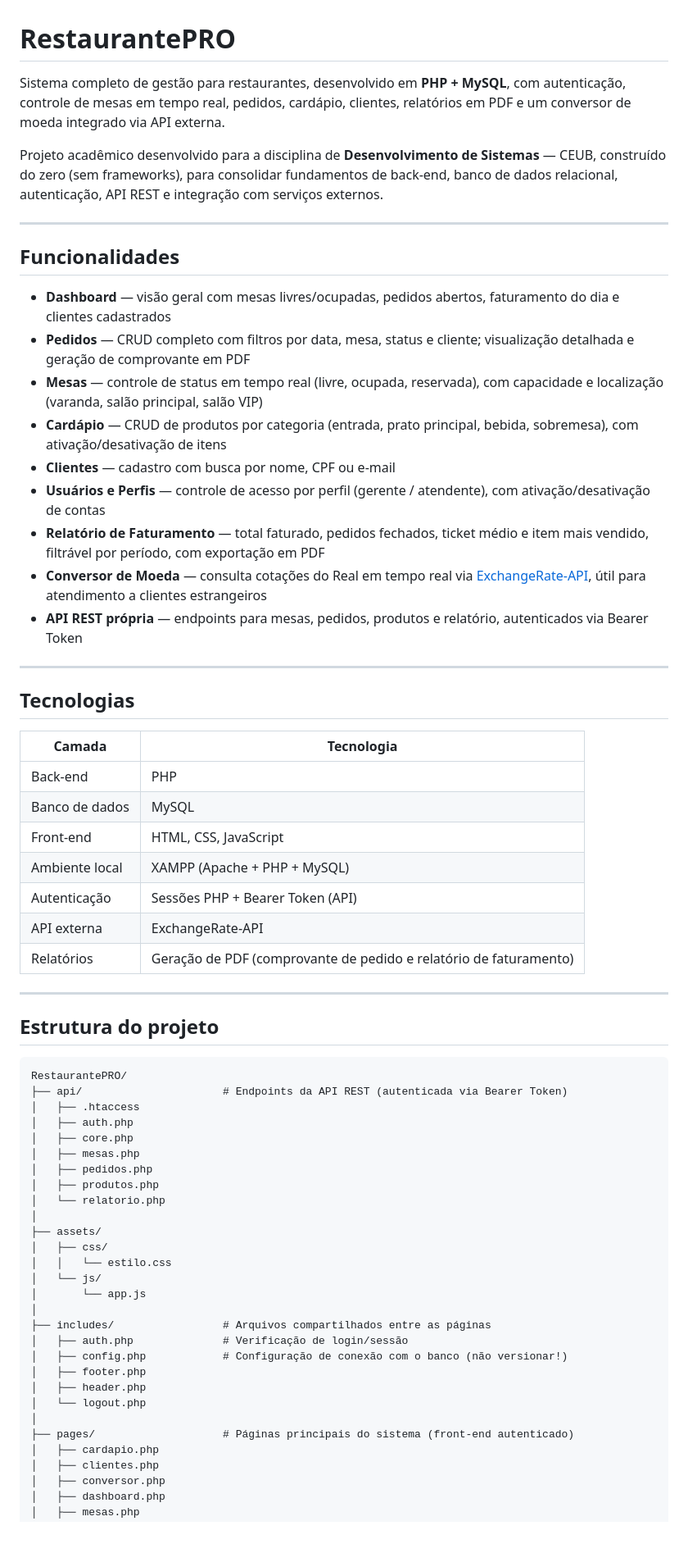
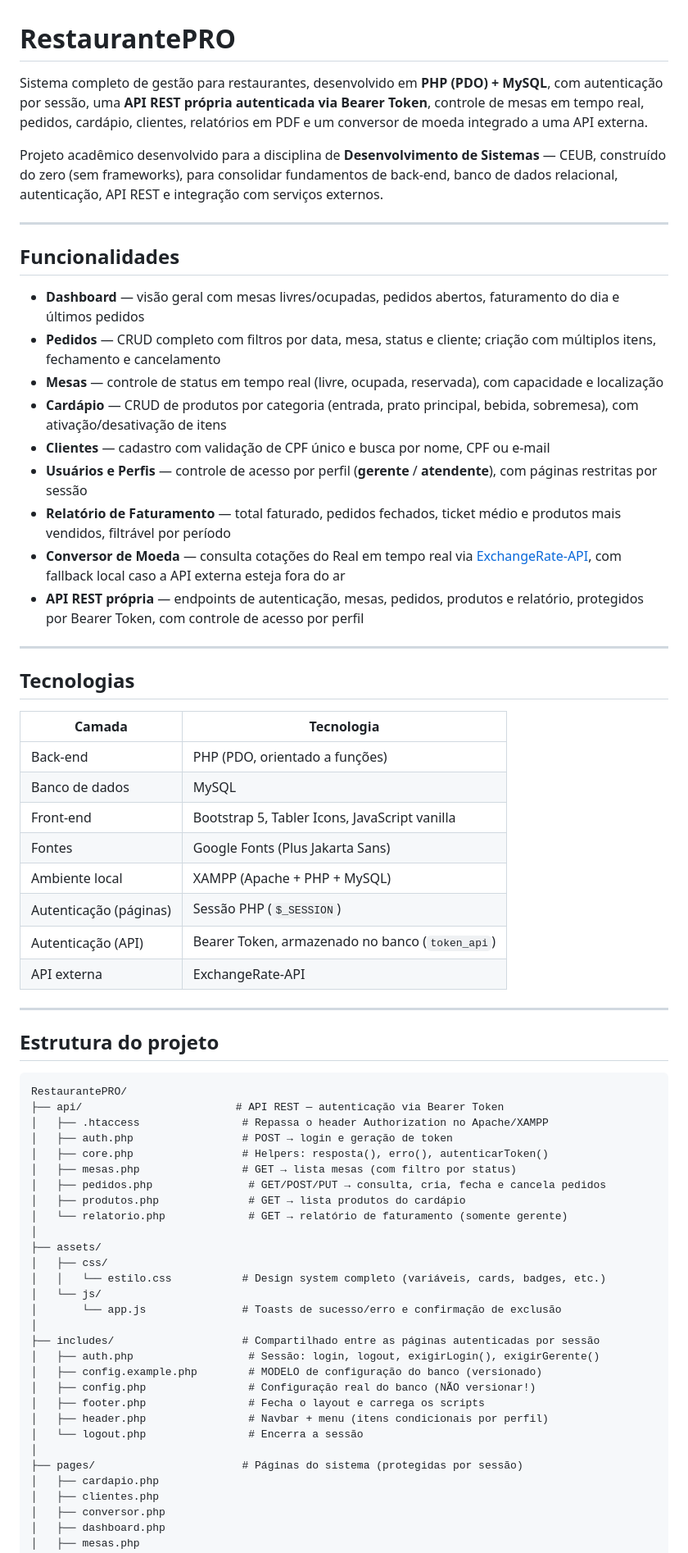
Before and after one commit to PedroBarreto07/restaurante_PRO, a Markdown page: README.md, the part around one of its changes. Shown at 82% size. Rendered like a GitHub page; blank space fills up the shorter version.

````diff
--- a/README.md
+++ b/README.md
@@ -1,6 +1,6 @@
 # RestaurantePRO
 
-Sistema completo de gestão para restaurantes, desenvolvido em **PHP + MySQL**, com autenticação, controle de mesas em tempo real, pedidos, cardápio, clientes, relatórios em PDF e um conversor de moeda integrado via API externa.
+Sistema completo de gestão para restaurantes, desenvolvido em **PHP (PDO) + MySQL**, com autenticação por sessão, uma **API REST própria autenticada via Bearer Token**, controle de mesas em tempo real, pedidos, cardápio, clientes, relatórios em PDF e um conversor de moeda integrado a uma API externa.
 
 Projeto acadêmico desenvolvido para a disciplina de **Desenvolvimento de Sistemas** — CEUB, construído do zero (sem frameworks), para consolidar fundamentos de back-end, banco de dados relacional, autenticação, API REST e integração com serviços externos.
 
@@ -8,15 +8,15 @@ Projeto acadêmico desenvolvido para a disciplina de **Desenvolvimento de Sistem
 
 ## Funcionalidades
 
-- **Dashboard** — visão geral com mesas livres/ocupadas, pedidos abertos, faturamento do dia e clientes cadastrados
-- **Pedidos** — CRUD completo com filtros por data, mesa, status e cliente; visualização detalhada e geração de comprovante em PDF
-- **Mesas** — controle de status em tempo real (livre, ocupada, reservada), com capacidade e localização (varanda, salão principal, salão VIP)
+- **Dashboard** — visão geral com mesas livres/ocupadas, pedidos abertos, faturamento do dia e últimos pedidos
+- **Pedidos** — CRUD completo com filtros por data, mesa, status e cliente; criação com múltiplos itens, fechamento e cancelamento
+- **Mesas** — controle de status em tempo real (livre, ocupada, reservada), com capacidade e localização
 - **Cardápio** — CRUD de produtos por categoria (entrada, prato principal, bebida, sobremesa), com ativação/desativação de itens
-- **Clientes** — cadastro com busca por nome, CPF ou e-mail
-- **Usuários e Perfis** — controle de acesso por perfil (gerente / atendente), com ativação/desativação de contas
-- **Relatório de Faturamento** — total faturado, pedidos fechados, ticket médio e item mais vendido, filtrável por período, com exportação em PDF
-- **Conversor de Moeda** — consulta cotações do Real em tempo real via [ExchangeRate-API](https://www.exchangerate-api.com/), útil para atendimento a clientes estrangeiros
-- **API REST própria** — endpoints para mesas, pedidos, produtos e relatório, autenticados via Bearer Token
+- **Clientes** — cadastro com validação de CPF único e busca por nome, CPF ou e-mail
+- **Usuários e Perfis** — controle de acesso por perfil (**gerente** / **atendente**), com páginas restritas por sessão
+- **Relatório de Faturamento** — total faturado, pedidos fechados, ticket médio e produtos mais vendidos, filtrável por período
+- **Conversor de Moeda** — consulta cotações do Real em tempo real via [ExchangeRate-API](https://open.er-api.com), com fallback local caso a API externa esteja fora do ar
+- **API REST própria** — endpoints de autenticação, mesas, pedidos, produtos e relatório, protegidos por Bearer Token, com controle de acesso por perfil
 
 ---
 
@@ -24,13 +24,14 @@ Projeto acadêmico desenvolvido para a disciplina de **Desenvolvimento de Sistem
 
 | Camada | Tecnologia |
 |---|---|
-| Back-end | PHP |
+| Back-end | PHP (PDO, orientado a funções) |
 | Banco de dados | MySQL |
-| Front-end | HTML, CSS, JavaScript |
+| Front-end | Bootstrap 5, Tabler Icons, JavaScript vanilla |
+| Fontes | Google Fonts (Plus Jakarta Sans) |
 | Ambiente local | XAMPP (Apache + PHP + MySQL) |
-| Autenticação | Sessões PHP + Bearer Token (API) |
+| Autenticação (páginas) | Sessão PHP (`$_SESSION`) |
+| Autenticação (API) | Bearer Token, armazenado no banco (`token_api`) |
 | API externa | ExchangeRate-API |
-| Relatórios | Geração de PDF (comprovante de pedido e relatório de faturamento) |
 
 ---
 
@@ -38,29 +39,30 @@ Projeto acadêmico desenvolvido para a disciplina de **Desenvolvimento de Sistem
 
 ```
 RestaurantePRO/
-├── api/                      # Endpoints da API REST (autenticada via Bearer Token)
-│   ├── .htaccess
-│   ├── auth.php
-│   ├── core.php
-│   ├── mesas.php
-│   ├── pedidos.php
-│   ├── produtos.php
-│   └── relatorio.php
+├── api/                        # API REST — autenticação via Bearer Token
+│   ├── .htaccess                # Repassa o header Authorization no Apache/XAMPP
+│   ├── auth.php                 # POST → login e geração de token
+│   ├── core.php                 # Helpers: resposta(), erro(), autenticarToken()
+│   ├── mesas.php                # GET → lista mesas (com filtro por status)
+│   ├── pedidos.php               # GET/POST/PUT → consulta, cria, fecha e cancela pedidos
+│   ├── produtos.php              # GET → lista produtos do cardápio
+│   └── relatorio.php             # GET → relatório de faturamento (somente gerente)
 │
 ├── assets/
 │   ├── css/
-│   │   └── estilo.css
+│   │   └── estilo.css           # Design system completo (variáveis, cards, badges, etc.)
 │   └── js/
-│       └── app.js
+│       └── app.js               # Toasts de sucesso/erro e confirmação de exclusão
 │
-├── includes/                 # Arquivos compartilhados entre as páginas
-│   ├── auth.php              # Verificação de login/sessão
-│   ├── config.php            # Configuração de conexão com o banco (não versionar!)
-│   ├── footer.php
-│   ├── header.php
-│   └── logout.php
+├── includes/                    # Compartilhado entre as páginas autenticadas por sessão
+│   ├── auth.php                  # Sessão: login, logout, exigirLogin(), exigirGerente()
+│   ├── config.example.php        # MODELO de configuração do banco (versionado)
+│   ├── config.php                # Configuração real do banco (NÃO versionar!)
+│   ├── footer.php                # Fecha o layout e carrega os scripts
+│   ├── header.php                # Navbar + menu (itens condicionais por perfil)
+│   └── logout.php                # Encerra a sessão
 │
-├── pages/                    # Páginas principais do sistema (front-end autenticado)
+├── pages/                       # Páginas do sistema (protegidas por sessão)
 │   ├── cardapio.php
 │   ├── clientes.php
 │   ├── conversor.php
````
Also changed, not shown: other parts of README.md (+120 -52 lines).
